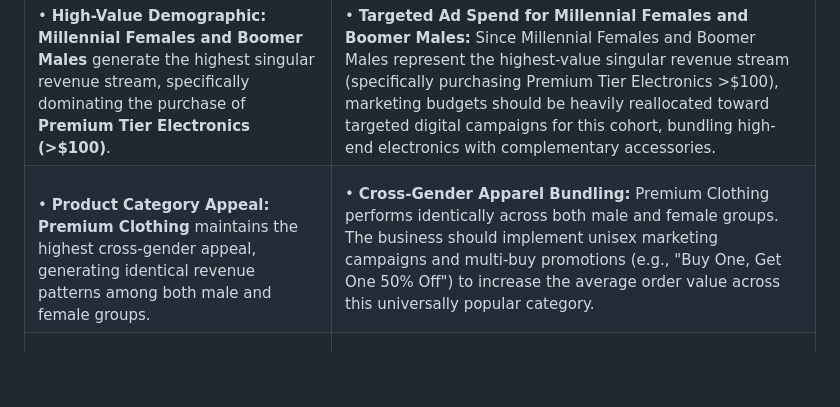
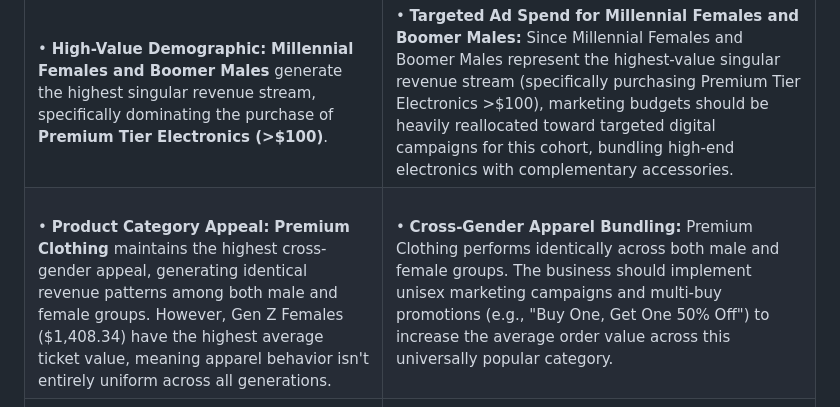
Before and after one commit to Xhavide/retail-dbt-bigquery-pipeline, a Markdown page: README.md, the part around the change. GitHub-like rendering; blank space fills up the shorter version.

Commit message:
Revise business insights and marketing recommendations
Updated business insights and recommendations in the README.

```diff
--- a/README.md
+++ b/README.md
@@ -180,7 +180,7 @@ Based on the demographic and seasonal trends uncovered by the data pipeline, the
 | Business Insight | Business Recommendation |
 | --- | --- |
 | •   **High-Value Demographic:** **Millennial Females and Boomer Males** generate the highest singular revenue stream, specifically dominating the purchase of **Premium Tier Electronics (>$100)**. | •  **Targeted Ad Spend for Millennial Females and Boomer Males:** Since Millennial Females and Boomer Males represent the highest-value singular revenue stream (specifically purchasing Premium Tier Electronics >$100), marketing budgets should be heavily reallocated toward targeted digital campaigns for this cohort, bundling high-end electronics with complementary accessories.
-<br> •  **Product Category Appeal:** **Premium Clothing** maintains the highest cross-gender appeal, generating identical revenue patterns among both male and female groups. | •  **Cross-Gender Apparel Bundling:** Premium Clothing performs identically across both male and female groups. The business should implement unisex marketing campaigns and multi-buy promotions (e.g., "Buy One, Get One 50% Off") to increase the average order value across this universally popular category.
+<br> •  **Product Category Appeal:** **Premium Clothing** maintains the highest cross-gender appeal, generating identical revenue patterns among both male and female groups. However, Gen Z Females ($1,408.34) have the highest average ticket value, meaning apparel behavior isn't entirely uniform across all generations. | •  **Cross-Gender Apparel Bundling:** Premium Clothing performs identically across both male and female groups. The business should implement unisex marketing campaigns and multi-buy promotions (e.g., "Buy One, Get One 50% Off") to increase the average order value across this universally popular category.
 <br>•  **Seasonal Micro-Trends:** **Spring** stands as the ultimate peak seasonal revenue driver, maxing out at $53,150 in May, heavily populated by **Medium Basket (2-3 items)** transactions in clothing and beauty. |• **Spring Inventory & Supply Chain Optimization:** Spring stands as the peak seasonal revenue driver, characterized by "Medium Baskets" (2–3 items per transaction) in clothing and beauty. Supply chain managers should increase safety stock levels for these categories starting in late Winter to prevent stockouts, while marketing should push high-margin holiday gift bundles.|
 
 ----------
```
